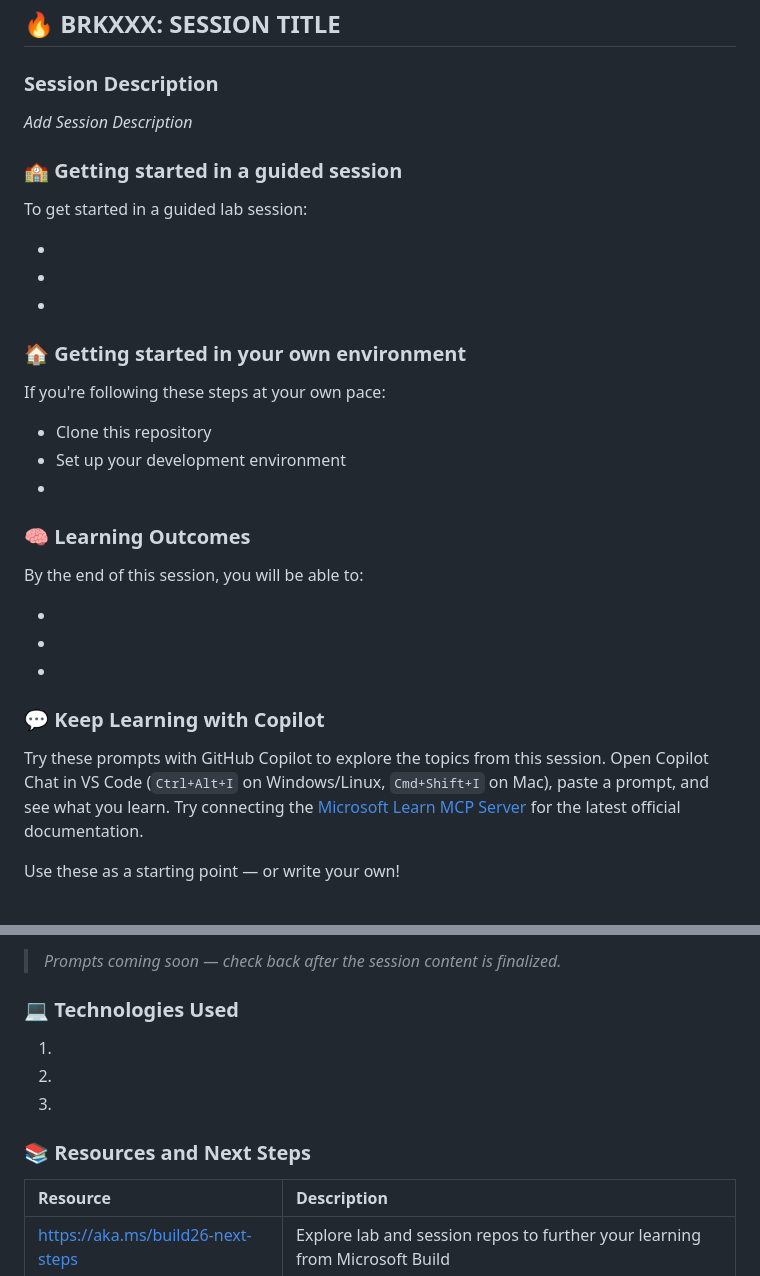
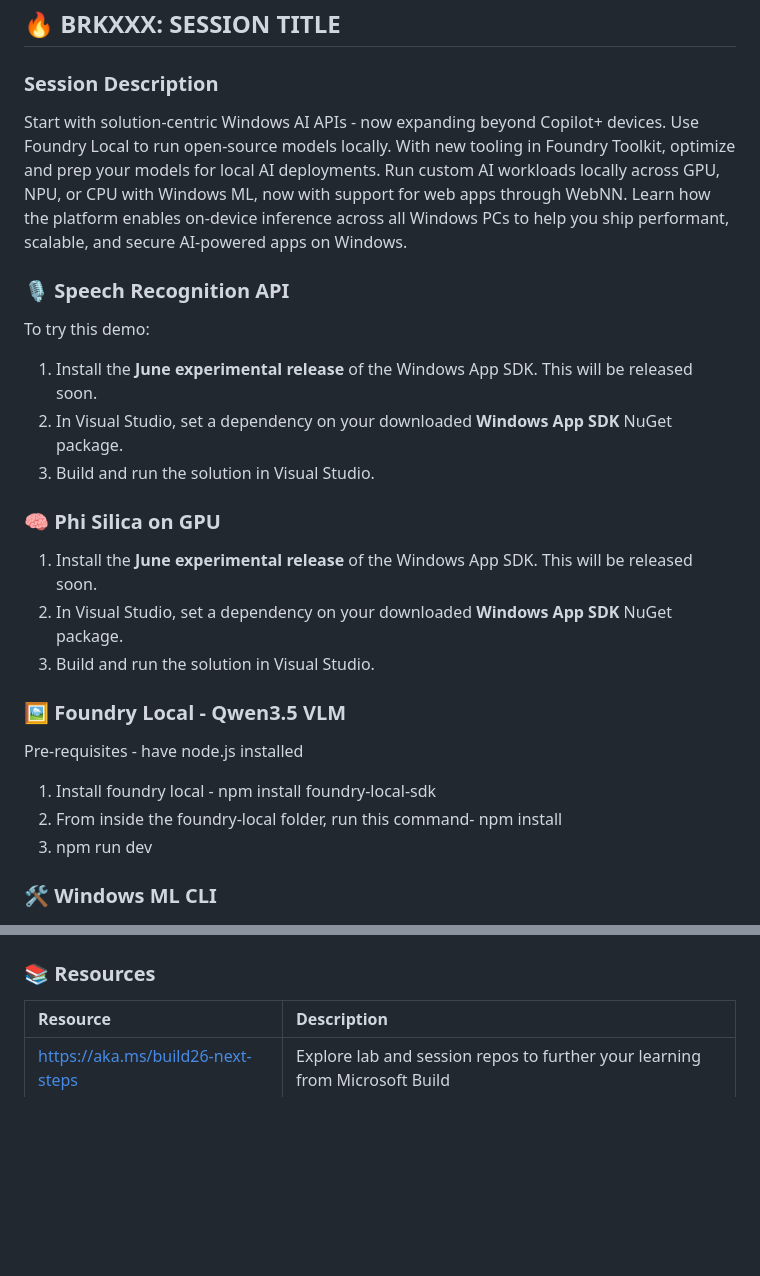
Before and after one commit to microsoft/Build26-BRK260-build-apps-with-local-ai-for-unmetered-intelligence-on-every-windows-pc, a Markdown page: README.md, 2 parts joined by grey strips. GitHub-like rendering; blank space fills up the shorter version.

```diff
--- a/README.md
+++ b/README.md
@@ -43,33 +43,31 @@ Once your content is in the repo, use these three phrases with Copilot to build
 
 ### Session Description
 
-*Add Session Description*
+Start with solution-centric Windows AI APIs - now expanding beyond Copilot+ devices. Use Foundry Local to run open-source models locally. With new tooling in Foundry Toolkit, optimize and prep your models for local AI deployments. Run custom AI workloads locally across GPU, NPU, or CPU with Windows ML, now with support for web apps through WebNN. Learn how the platform enables on-device inference across all Windows PCs to help you ship performant, scalable, and secure AI-powered apps on Windows.
 
-### 🏫 Getting started in a guided session
+### 🎙️ Speech Recognition API
 
-To get started in a guided lab session:
-- <!-- step 1 -->
-- <!-- step 2 -->
-- <!-- step 3 -->
+To try this demo:
 
-### 🏠 Getting started in your own environment
+1. Install the **June experimental release** of the Windows App SDK. This will be released soon.
+2. In Visual Studio, set a dependency on your downloaded **Windows App SDK** NuGet package.
+3. Build and run the solution in Visual Studio.
 
-If you're following these steps at your own pace:
-- Clone this repository
-- Set up your development environment
-- <!-- step 3 -->
+### 🧠 Phi Silica on GPU
 
-### 🧠 Learning Outcomes
+1. Install the **June experimental release** of the Windows App SDK. This will be released soon.
+2. In Visual Studio, set a dependency on your downloaded **Windows App SDK** NuGet package.
+3. Build and run the solution in Visual Studio.
 
-By the end of this session, you will be able to:
+### 🖼️ Foundry Local - Qwen3.5 VLM
 
-- <!-- outcome 1 -->
-- <!-- outcome 2 -->
-- <!-- outcome 3 -->
+Pre-requisites - have node.js installed
 
-### 💬 Keep Learning with Copilot
+1. Install foundry local - npm install foundry-local-sdk
+2. From inside the foundry-local folder, run this command-  npm install
+3. npm run dev
 
-Try these prompts with GitHub Copilot to explore the topics from this session. Open Copilot Chat in VS Code (`Ctrl+Alt+I` on Windows/Linux, `Cmd+Shift+I` on Mac), paste a prompt, and see what you learn. Try connecting the [Microsoft Learn MCP Server](#-microsoft-learn-mcp-server) for the latest official documentation.
+### 🛠️ Windows ML CLI
 
-Use these as a starting point — or write your own!
+<!-- Add content about Windows ML CLI demo/walkthrough -->
 
@@ -77,13 +75,7 @@ Use these as a starting point — or write your own!
 
-> *Prompts coming soon — check back after the session content is finalized.*
+<!-- Add content about WebNN demo/walkthrough -->
 
-### 💻 Technologies Used
-
-1. <!-- technology 1 -->
-1. <!-- technology 2 -->
-1. <!-- technology 3 -->
-
-### 📚 Resources and Next Steps
+### 📚 Resources
 
 | Resource | Description |
 |:---------|:------------|
```
Also changed, not shown: other parts of README.md (+1 -1 lines).
